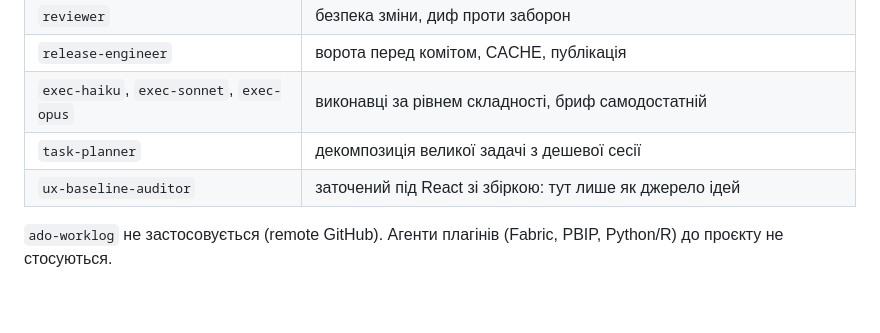
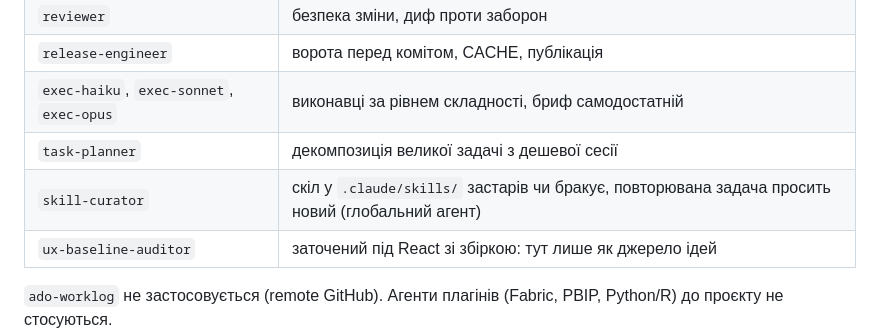
Before and after one commit to Nevsky-BI-user/my-cashflow, a Markdown page: .claude/agents/team-lead.md, the part around the change. GitHub-like rendering; blank space fills up the shorter version.

Commit message:
Mention the global skill-curator agent in team-lead

```diff
--- a/.claude/agents/team-lead.md
+++ b/.claude/agents/team-lead.md
@@ -53,6 +53,7 @@ model: opus
 | `release-engineer` | ворота перед комітом, CACHE, публікація |
 | `exec-haiku`, `exec-sonnet`, `exec-opus` | виконавці за рівнем складності, бриф самодостатній |
 | `task-planner` | декомпозиція великої задачі з дешевої сесії |
+| `skill-curator` | скіл у `.claude/skills/` застарів чи бракує, повторювана задача просить новий (глобальний агент) |
 | `ux-baseline-auditor` | заточений під React зі збіркою: тут лише як джерело ідей |
 
 `ado-worklog` не застосовується (remote GitHub). Агенти плагінів (Fabric, PBIP, Python/R) до проєкту не стосуються.
```
